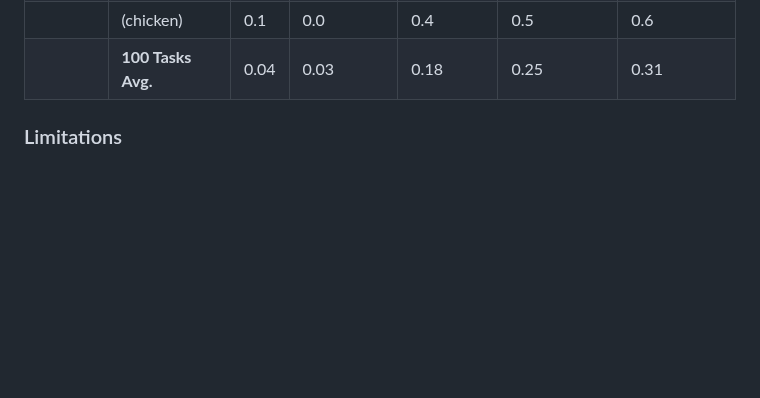
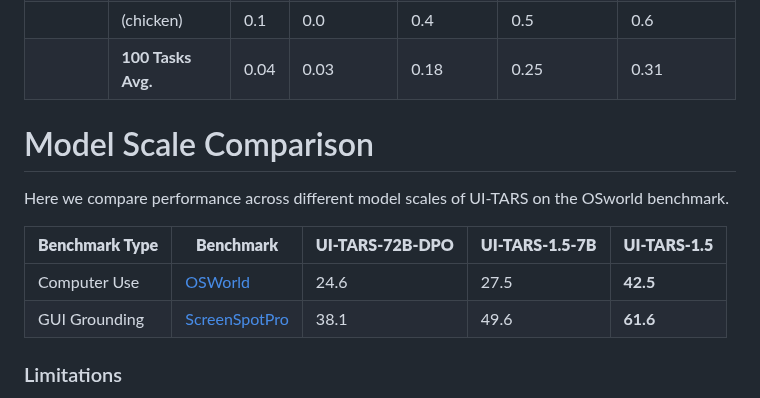
Before and after one commit to yji0728/UI-TARS, a Markdown page: README.md, the part around one of its changes. GitHub-like rendering; blank space fills up the shorter version.

```diff
--- a/README.md
+++ b/README.md
@@ -80,6 +80,14 @@ Leveraging the foundational architecture introduced in [our recent paper](https:
 |             | (chicken)          | 0.1      | 0.0            | 0.4                | 0.5              | 0.6             |
 |             | **100 Tasks Avg.**  | 0.04     | 0.03           | 0.18               | 0.25             | 0.31            |
 
+# Model Scale Comparison
+
+Here we compare performance across different model scales of UI-TARS on the OSworld benchmark.
+
+| **Benchmark Type** | **Benchmark**                      | **UI-TARS-72B-DPO** | **UI-TARS-1.5-7B** | **UI-TARS-1.5** |
+|--------------------|------------------------------------|---------------------|--------------------|-----------------|
+| Computer Use       | [OSWorld](https://arxiv.org/abs/2404.07972)             | 24.6                | 27.5               | **42.5**        |
+| GUI Grounding      | [ScreenSpotPro](https://arxiv.org/pdf/2504.07981v1) | 38.1                | 49.6               | **61.6**        |
 
 ### Limitations
 
```
Also changed, not shown: other parts of README.md (+1 -1 lines).
